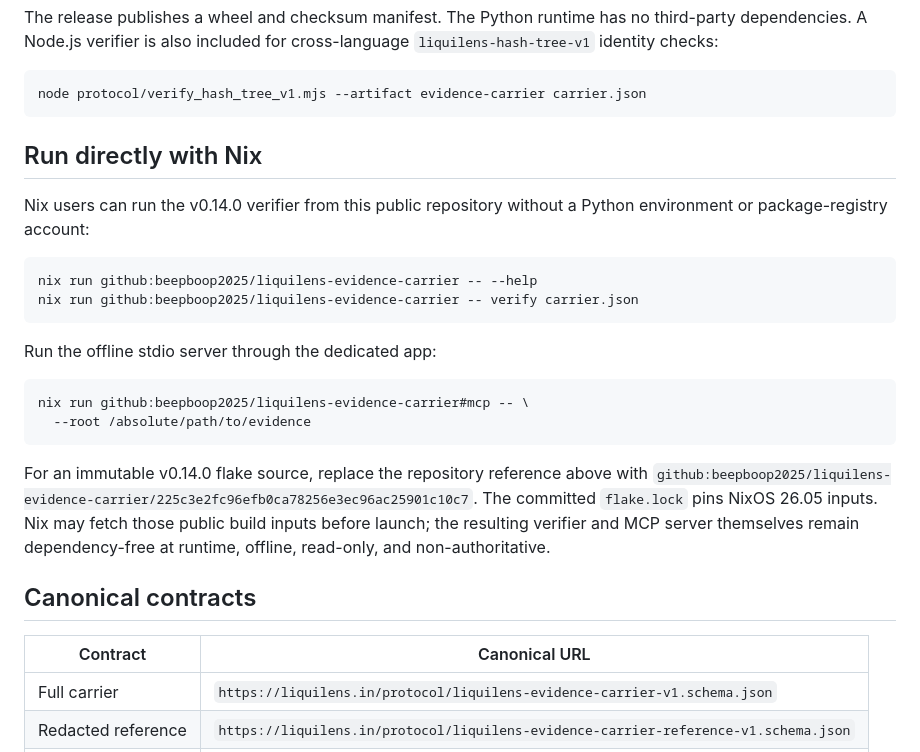
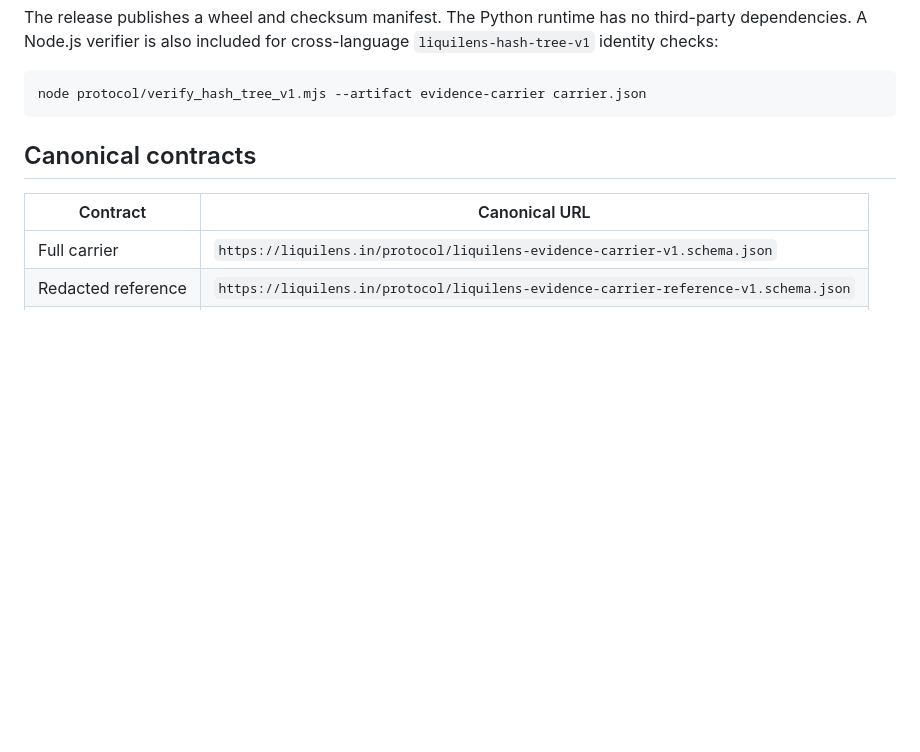
Before and after one commit to beepboop2025/liquilens-evidence-carrier, a Markdown page: README.md, the part around one of its changes. GitHub-like rendering; blank space fills up the shorter version.

Commit message:
docs: keep Nix usage outside immutable MCPB

````diff
--- a/README.md
+++ b/README.md
@@ -48,30 +47,6 @@ included for cross-language `liquilens-hash-tree-v1` identity checks:
 ```bash
 node protocol/verify_hash_tree_v1.mjs --artifact evidence-carrier carrier.json
 ```
-
-## Run directly with Nix
-
-Nix users can run the v0.14.0 verifier from this public repository without a
-Python environment or package-registry account:
-
-```bash
-nix run github:beepboop2025/liquilens-evidence-carrier -- --help
-nix run github:beepboop2025/liquilens-evidence-carrier -- verify carrier.json
-```
-
-Run the offline stdio server through the dedicated app:
-
-```bash
-nix run github:beepboop2025/liquilens-evidence-carrier#mcp -- \
-  --root /absolute/path/to/evidence
-```
-
-For an immutable v0.14.0 flake source, replace the repository reference above
-with
-`github:beepboop2025/liquilens-evidence-carrier/225c3e2fc96efb0ca78256e3ec96ac25901c10c7`.
-The committed `flake.lock` pins NixOS 26.05 inputs. Nix may fetch those public
-build inputs before launch; the resulting verifier and MCP server themselves
-remain dependency-free at runtime, offline, read-only, and non-authoritative.
 
 ## Canonical contracts
 
````
Also changed, not shown: other parts of README.md (+0 -1 lines), NIX.md (added, +44 -0 lines).
